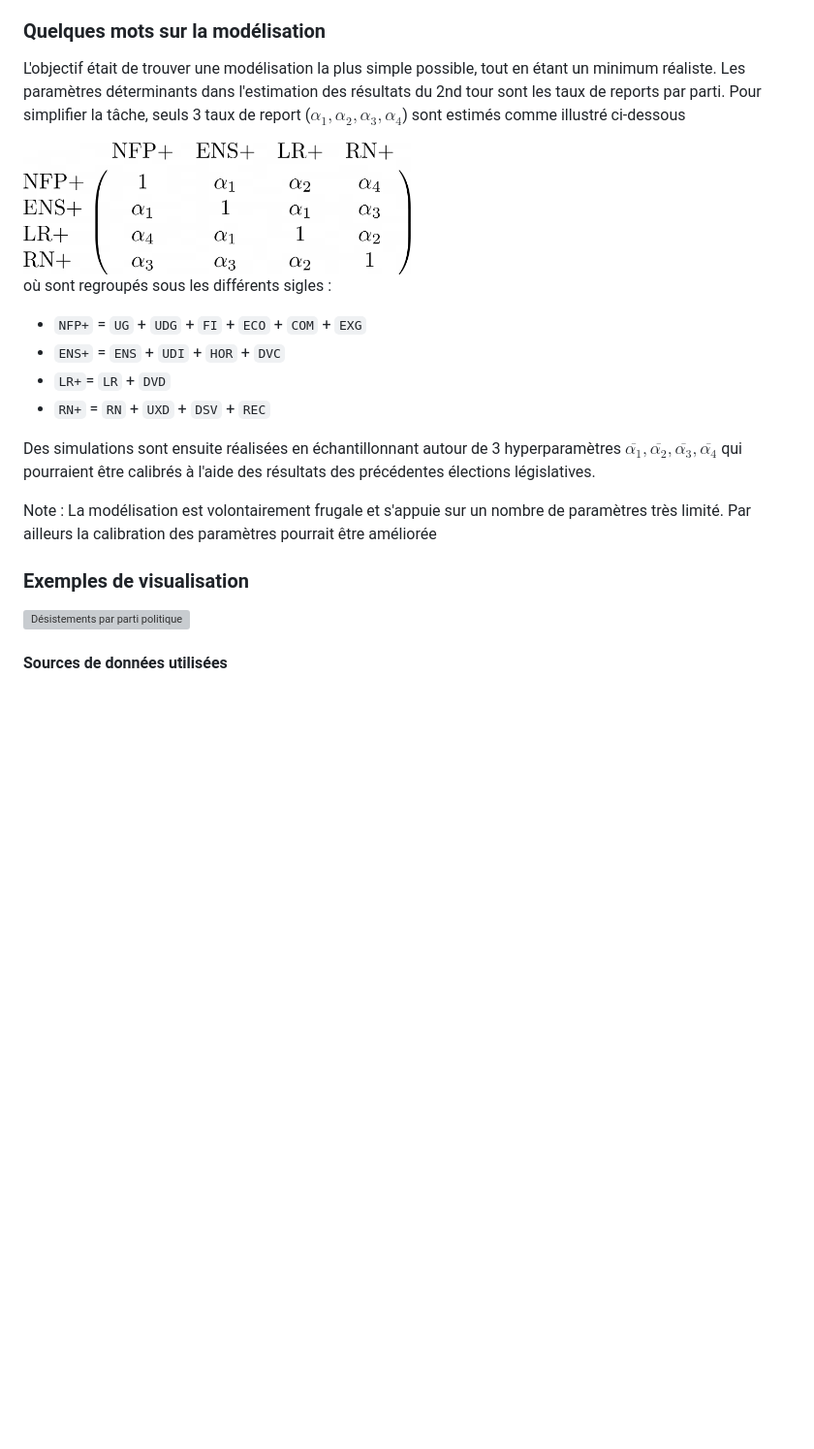
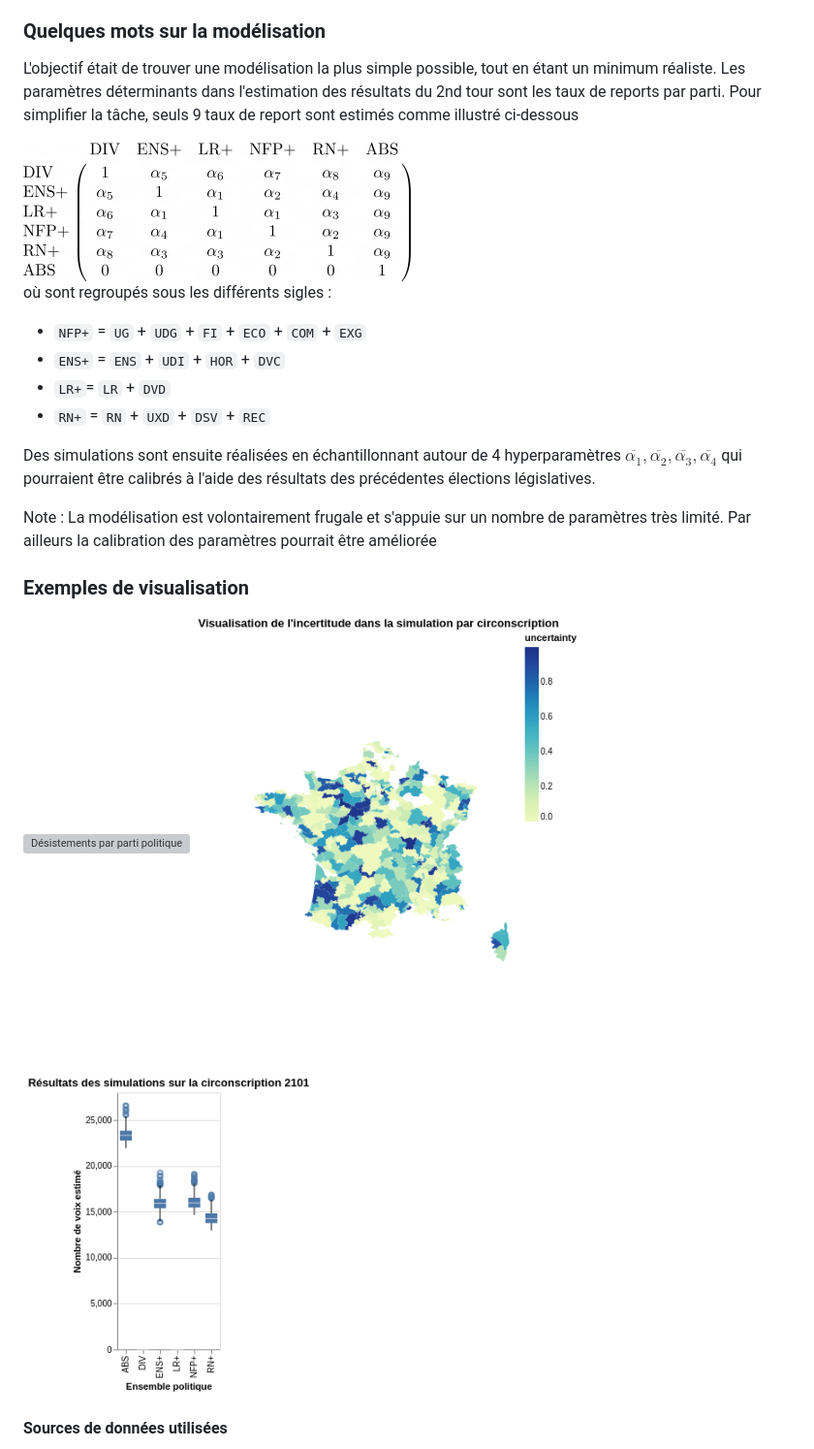
Before and after one commit to victor-amblard/analyse-legislatives-2024, a Markdown page: README.md, the part around the change. Shown: that part at 97% size. GitHub-like rendering; pictures changed too: img/matrice_reports.png, img/simulation_circo.png (added), img/uncertainty.png (added); blank space fills up the shorter version; grey boxes are pictures that could not be loaded.

Commit message:
Ajout notebook modelisation

```diff
--- a/README.md
+++ b/README.md
@@ -23,7 +23,7 @@ Actuellement 2 notebooks sont disponibles (dans le dossier `notebooks`) :
 
 ### Quelques mots sur la modélisation
 L'objectif était de trouver une modélisation la plus simple possible, tout en étant un minimum réaliste. Les paramètres déterminants dans l'estimation des résultats du 2nd tour sont les taux de reports par parti.
-Pour simplifier la tâche, seuls 3 taux de report ($\alpha_1, \alpha_2, \alpha_3, \alpha_4$) sont estimés comme illustré ci-dessous
+Pour simplifier la tâche, seuls 9 taux de report sont estimés comme illustré ci-dessous
 
 <img src="img/matrice_reports.png" alt="Matrice de reports" width="400"/>
 
@@ -33,12 +33,14 @@ où sont regroupés sous les différents sigles :
 - `LR+`= `LR` + `DVD`
 - `RN+` = `RN` + `UXD` + `DSV` + `REC`
 
-Des simulations sont ensuite réalisées en échantillonnant autour de 3 hyperparamètres $\overline{\alpha_1}, \overline{\alpha_2}, \overline{\alpha_3}, \overline{\alpha_4}$ qui pourraient être calibrés à l'aide des résultats des précédentes élections législatives.
+Des simulations sont ensuite réalisées en échantillonnant autour de 4 hyperparamètres $\overline{\alpha_1}, \overline{\alpha_2}, \overline{\alpha_3}, \overline{\alpha_4}$ qui pourraient être calibrés à l'aide des résultats des précédentes élections législatives.
 
 Note : La modélisation est volontairement frugale et s'appuie sur un nombre de paramètres très limité. Par ailleurs la calibration des paramètres pourrait être améliorée
 
 ### Exemples de visualisation
 ![Désistements par parti politique](img/visu_desistements.svg)
+<img src="img/uncertainty.png" alt="Matrice de reports" width="400"/>
+<img src="img/simulation_circo.png" alt="Matrice de reports" width="300"/>
 
 #### Sources de données utilisées
 - Résultats du 1er tour des législatives 2024
```
Also changed, not shown: 1 other file.
